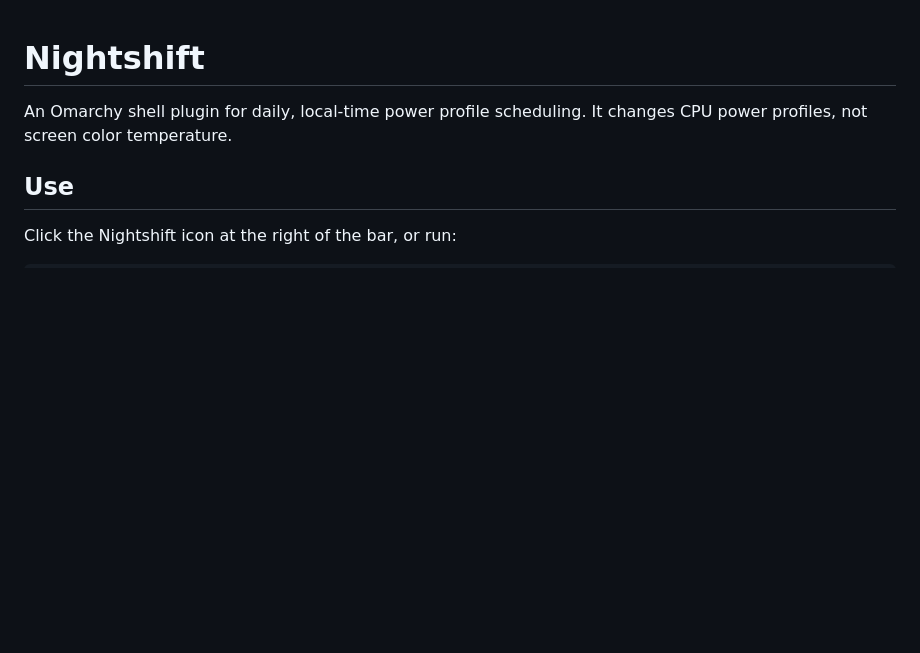
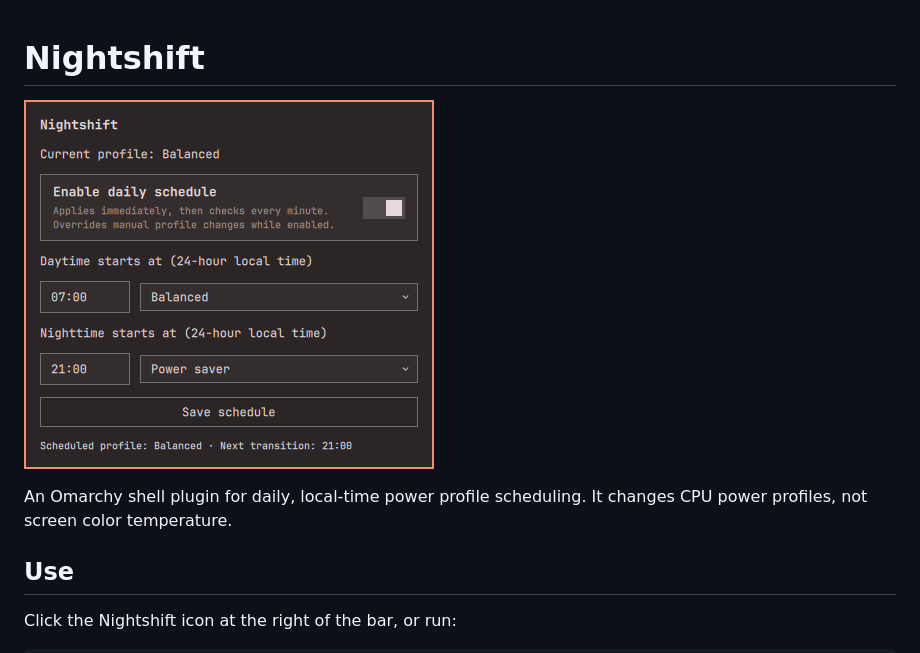
Before and after one commit to teomurgi/nightshift, a Markdown page: README.md, the part around the change. Drawn GitHub-style; pictures changed too: preview.png (added); blank space fills up the shorter version.

Commit message:
Add Nightshift marketplace screenshot

```diff
--- a/README.md
+++ b/README.md
@@ -1,4 +1,6 @@
 # Nightshift
+
+![Nightshift panel showing daily power profile scheduling](preview.png)
 
 An Omarchy shell plugin for daily, local-time power profile scheduling. It changes CPU power profiles, not screen color temperature.
 
```
